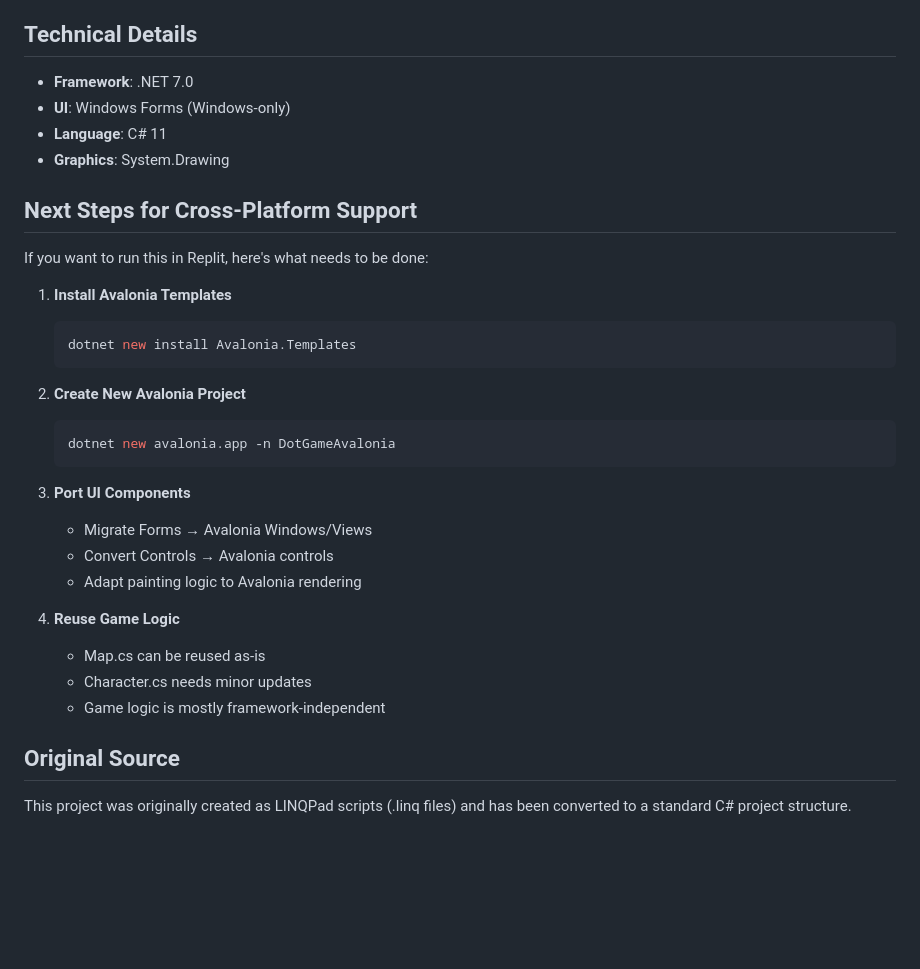
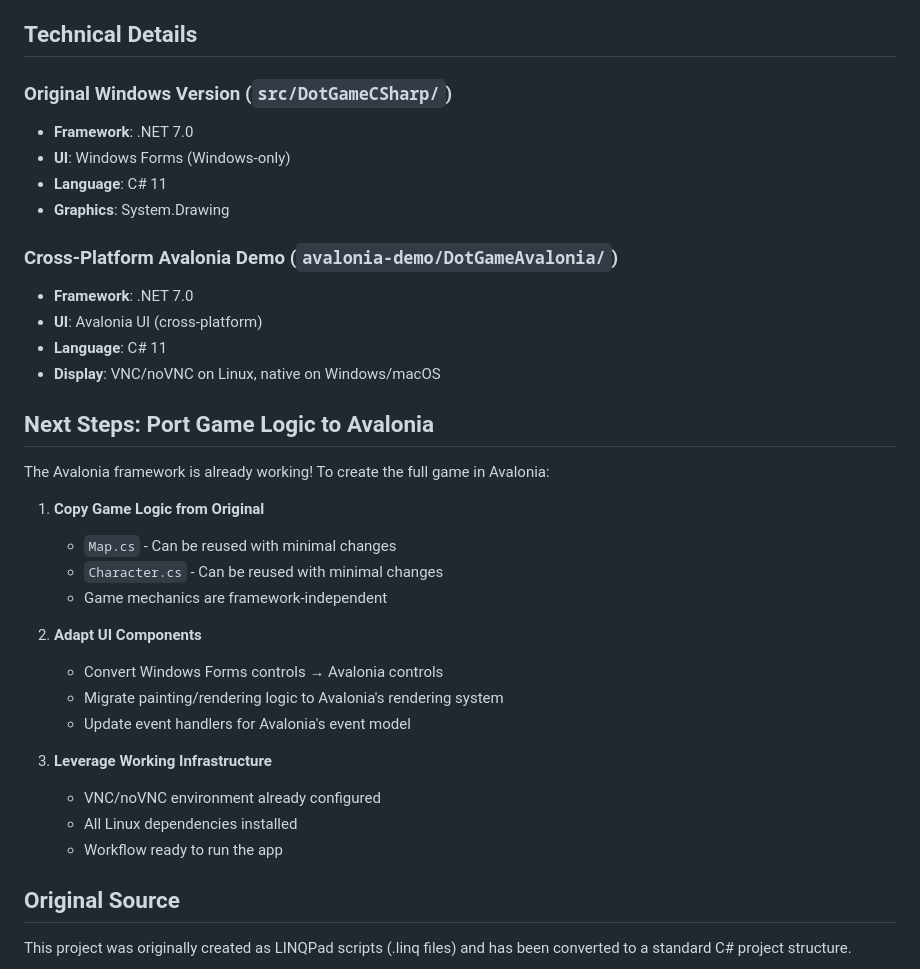
Before and after one commit to Atikk/leveleditor, a Markdown page: README.md, the part around one of its changes. GitHub-like rendering; blank space fills up the shorter version.

````diff
--- a/README.md
+++ b/README.md
@@ -103,34 +98,36 @@ Maps are saved as JSON files with embedded base64-encoded PNG images:
 
 ## Technical Details
 
+### Original Windows Version (`src/DotGameCSharp/`)
 - **Framework**: .NET 7.0
 - **UI**: Windows Forms (Windows-only)
 - **Language**: C# 11
 - **Graphics**: System.Drawing
 
-## Next Steps for Cross-Platform Support
+### Cross-Platform Avalonia Demo (`avalonia-demo/DotGameAvalonia/`)
+- **Framework**: .NET 7.0
+- **UI**: Avalonia UI (cross-platform)
+- **Language**: C# 11
+- **Display**: VNC/noVNC on Linux, native on Windows/macOS
 
-If you want to run this in Replit, here's what needs to be done:
+## Next Steps: Port Game Logic to Avalonia
 
-1. **Install Avalonia Templates**
-   ```bash
-   dotnet new install Avalonia.Templates
-   ```
+The Avalonia framework is already working! To create the full game in Avalonia:
 
-2. **Create New Avalonia Project**
-   ```bash
-   dotnet new avalonia.app -n DotGameAvalonia
-   ```
+1. **Copy Game Logic from Original**
+   - `Map.cs` - Can be reused with minimal changes
+   - `Character.cs` - Can be reused with minimal changes
+   - Game mechanics are framework-independent
 
-3. **Port UI Components**
-   - Migrate Forms → Avalonia Windows/Views
-   - Convert Controls → Avalonia controls
-   - Adapt painting logic to Avalonia rendering
+2. **Adapt UI Components**
+   - Convert Windows Forms controls → Avalonia controls
+   - Migrate painting/rendering logic to Avalonia's rendering system
+   - Update event handlers for Avalonia's event model
 
-4. **Reuse Game Logic**
-   - Map.cs can be reused as-is
-   - Character.cs needs minor updates
-   - Game logic is mostly framework-independent
+3. **Leverage Working Infrastructure**
+   - VNC/noVNC environment already configured
+   - All Linux dependencies installed
+   - Workflow ready to run the app
 
 ## Original Source
 
````
Also changed, not shown: other parts of README.md (+21 -26 lines), replit.md (+29 -32 lines).
